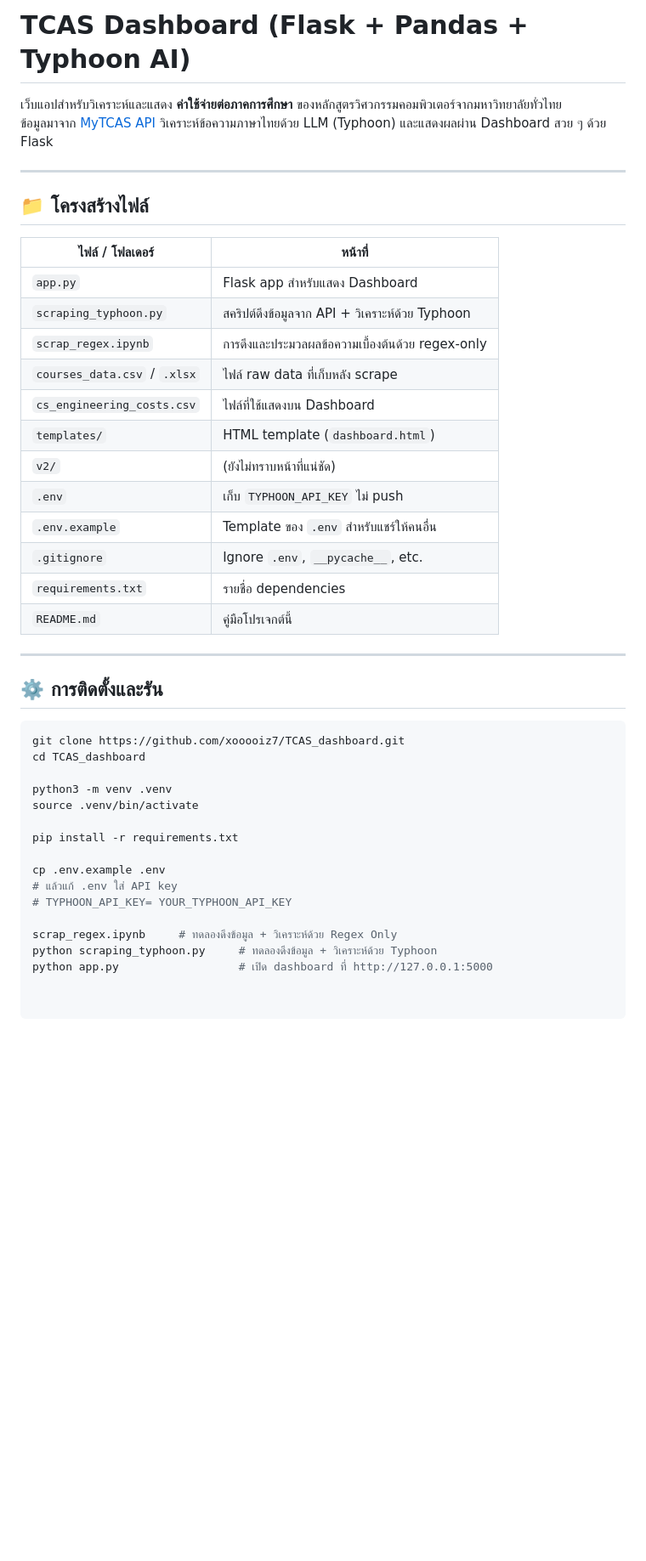
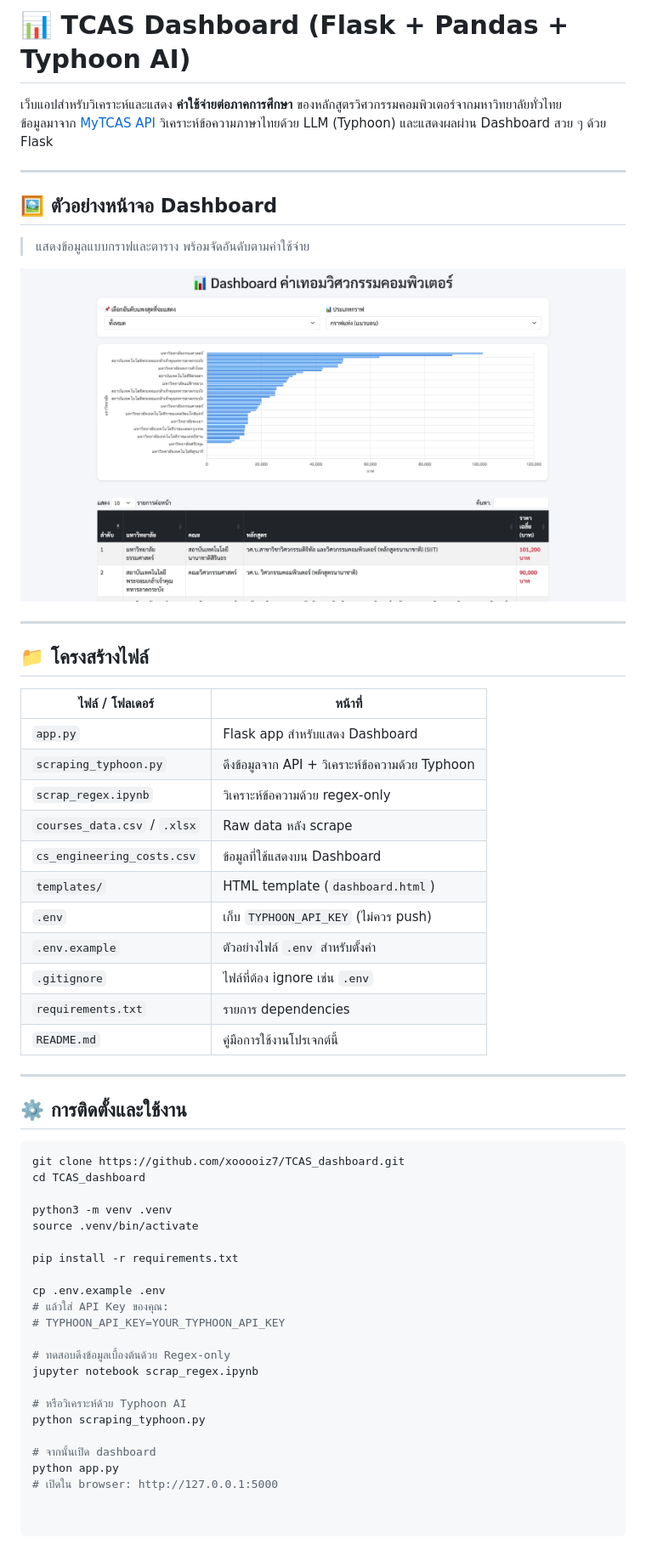
Before and after one commit to xooooiz7/TCAS_dashboard, a Markdown page: README.md, the part around the change. Shown: that part at 85% size. Rendered like a GitHub page; pictures changed too: template.jpeg (added); blank space fills up the shorter version.

Commit message:
update README example image

````diff
--- a/README.md
+++ b/README.md
@@ -1,7 +1,15 @@
-# TCAS Dashboard (Flask + Pandas + Typhoon AI)
+# 📊 TCAS Dashboard (Flask + Pandas + Typhoon AI)
 
 เว็บแอปสำหรับวิเคราะห์และแสดง **ค่าใช้จ่ายต่อภาคการศึกษา** ของหลักสูตรวิศวกรรมคอมพิวเตอร์จากมหาวิทยาลัยทั่วไทย
 ข้อมูลมาจาก [MyTCAS API](https://mytcas.com) วิเคราะห์ข้อความภาษาไทยด้วย LLM (Typhoon) และแสดงผลผ่าน Dashboard สวย ๆ ด้วย Flask
+
+---
+
+## 🖼️ ตัวอย่างหน้าจอ Dashboard
+
+> แสดงข้อมูลแบบกราฟและตาราง พร้อมจัดอันดับตามค่าใช้จ่าย
+
+![ตัวอย่างหน้าจอ Dashboard](./template.jpeg)
 
 ---
 
@@ -10,21 +18,20 @@
 | ไฟล์ / โฟลเดอร์ | หน้าที่ |
 |------------------|----------|
 | `app.py` | Flask app สำหรับแสดง Dashboard |
-| `scraping_typhoon.py` | สคริปต์ดึงข้อมูลจาก API + วิเคราะห์ด้วย Typhoon |
-| `scrap_regex.ipynb` | การดึงและประมวลผลข้อความเบื้องต้นด้วย regex-only |
-| `courses_data.csv` / `.xlsx` | ไฟล์ raw data ที่เก็บหลัง scrape |
-| `cs_engineering_costs.csv` | ไฟล์ที่ใช้แสดงบน Dashboard |
+| `scraping_typhoon.py` | ดึงข้อมูลจาก API + วิเคราะห์ข้อความด้วย Typhoon |
+| `scrap_regex.ipynb` | วิเคราะห์ข้อความด้วย regex-only |
+| `courses_data.csv` / `.xlsx` | Raw data หลัง scrape |
+| `cs_engineering_costs.csv` | ข้อมูลที่ใช้แสดงบน Dashboard |
 | `templates/` | HTML template (`dashboard.html`) |
-| `v2/` | (ยังไม่ทราบหน้าที่แน่ชัด) |
-| `.env` | เก็บ `TYPHOON_API_KEY` ไม่ push |
-| `.env.example` | Template ของ `.env` สำหรับแชร์ให้คนอื่น |
-| `.gitignore` | Ignore `.env`, `__pycache__`, etc. |
-| `requirements.txt` | รายชื่อ dependencies |
-| `README.md` | คู่มือโปรเจกต์นี้ |
+| `.env` | เก็บ `TYPHOON_API_KEY` (ไม่ควร push) |
+| `.env.example` | ตัวอย่างไฟล์ `.env` สำหรับตั้งค่า |
+| `.gitignore` | ไฟล์ที่ต้อง ignore เช่น `.env` |
+| `requirements.txt` | รายการ dependencies |
+| `README.md` | คู่มือการใช้งานโปรเจกต์นี้ |
 
 ---
 
-## ⚙️ การติดตั้งและรัน
+## ⚙️ การติดตั้งและใช้งาน
 
 ```bash
 git clone https://github.com/xooooiz7/TCAS_dashboard.git
@@ -36,9 +43,15 @@ source .venv/bin/activate
 pip install -r requirements.txt
 
 cp .env.example .env
-# แล้วแก้ .env ใส่ API key
-# TYPHOON_API_KEY= YOUR_TYPHOON_API_KEY
+# แล้วใส่ API Key ของคุณ:
+# TYPHOON_API_KEY=YOUR_TYPHOON_API_KEY
 
-scrap_regex.ipynb     # ทดลองดึงข้อมูล + วิเคราะห์ด้วย Regex Only
-python scraping_typhoon.py     # ทดลองดึงข้อมูล + วิเคราะห์ด้วย Typhoon
-python app.py                  # เปิด dashboard ที่ http://127.0.0.1:5000
+# ทดสอบดึงข้อมูลเบื้องต้นด้วย Regex-only
+jupyter notebook scrap_regex.ipynb
+
+# หรือวิเคราะห์ด้วย Typhoon AI
+python scraping_typhoon.py
+
+# จากนั้นเปิด dashboard
+python app.py
+# เปิดใน browser: http://127.0.0.1:5000
````
